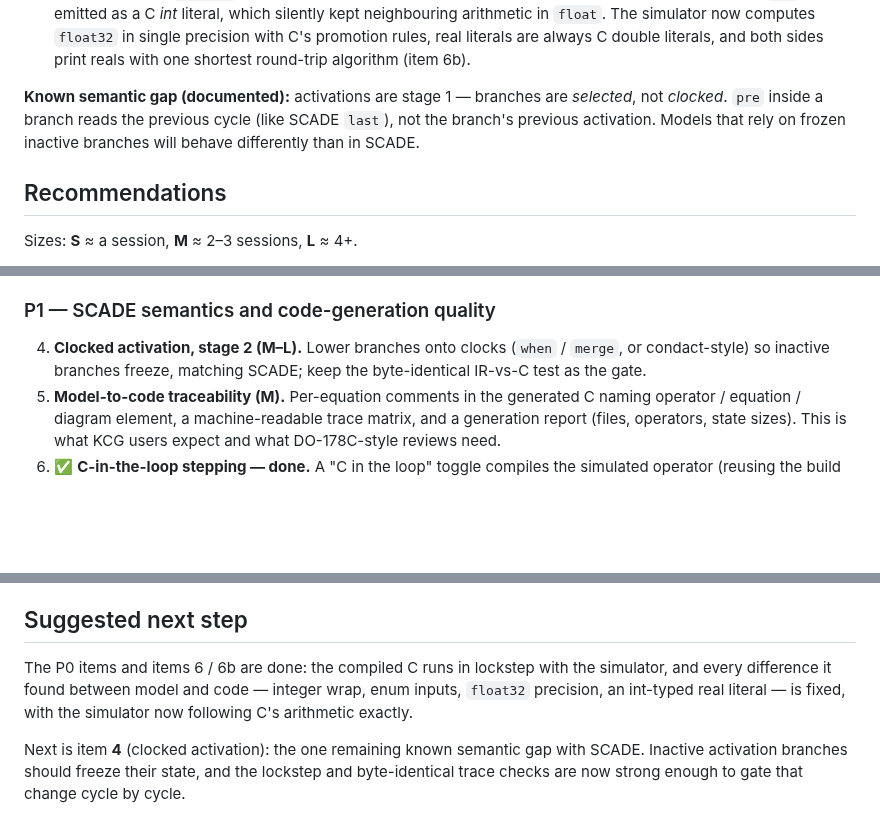
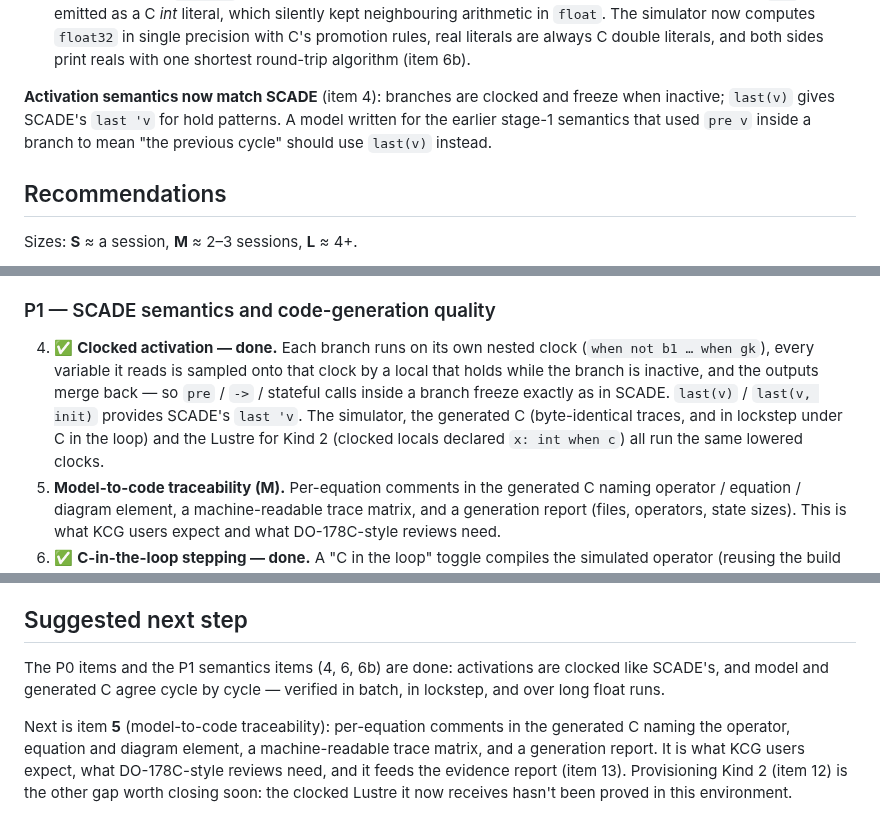
Before and after one commit to Shepherdhunt/OpenLustreStudio, a Markdown page: docs/scade-parity-roadmap.md, 3 parts joined by grey strips. Drawn GitHub-style; blank space fills up the shorter version.

```diff
--- a/docs/scade-parity-roadmap.md
+++ b/docs/scade-parity-roadmap.md
@@ -78,10 +78,10 @@ were silent):
   literals are always C double literals, and both sides print reals with
   one shortest round-trip algorithm (item 6b).
 
-**Known semantic gap (documented):** activations are stage 1 — branches are
-*selected*, not *clocked*. `pre` inside a branch reads the previous cycle
-(like SCADE `last`), not the branch's previous activation. Models that rely
-on frozen inactive branches will behave differently than in SCADE.
+**Activation semantics now match SCADE** (item 4): branches are clocked and
+freeze when inactive; `last(v)` gives SCADE's `last 'v` for hold patterns.
+A model written for the earlier stage-1 semantics that used `pre v` inside a
+branch to mean "the previous cycle" should use `last(v)` instead.
 
 
 ## Recommendations
@@ -130,9 +130,14 @@ Sizes: **S** ≈ a session, **M** ≈ 2–3 sessions, **L** ≈ 4+.
 
 ### P1 — SCADE semantics and code-generation quality
 
-4. **Clocked activation, stage 2 (M–L).** Lower branches onto clocks
-   (`when` / `merge`, or condact-style) so inactive branches freeze, matching
-   SCADE; keep the byte-identical IR-vs-C test as the gate.
+4. ✅ **Clocked activation — done.** Each branch runs on its own nested
+   clock (`when not b1 … when gk`), every variable it reads is sampled onto
+   that clock by a local that holds while the branch is inactive, and the
+   outputs merge back — so `pre` / `->` / stateful calls inside a branch
+   freeze exactly as in SCADE. `last(v)` / `last(v, init)` provides SCADE's
+   `last 'v`. The simulator, the generated C (byte-identical traces, and in
+   lockstep under C in the loop) and the Lustre for Kind 2 (clocked locals
+   declared `x: int when c`) all run the same lowered clocks.
 5. **Model-to-code traceability (M).** Per-equation comments in the generated
    C naming operator / equation / diagram element, a machine-readable trace
    matrix, and a generation report (files, operators, state sizes). This is
@@ -193,12 +198,14 @@ Sizes: **S** ≈ a session, **M** ≈ 2–3 sessions, **L** ≈ 4+.
 
 ## Suggested next step
 
-The P0 items and items 6 / 6b are done: the compiled C runs in lockstep with
-the simulator, and every difference it found between model and code —
-integer wrap, enum inputs, `float32` precision, an int-typed real literal —
-is fixed, with the simulator now following C's arithmetic exactly.
+The P0 items and the P1 semantics items (4, 6, 6b) are done: activations are
+clocked like SCADE's, and model and generated C agree cycle by cycle —
+verified in batch, in lockstep, and over long float runs.
 
-Next is item **4** (clocked activation): the one remaining known semantic
-gap with SCADE. Inactive activation branches should freeze their state, and
-the lockstep and byte-identical trace checks are now strong enough to gate
-that change cycle by cycle.
+Next is item **5** (model-to-code traceability): per-equation comments in
+the generated C naming the operator, equation and diagram element, a
+machine-readable trace matrix, and a generation report. It is what KCG users
+expect, what DO-178C-style reviews need, and it feeds the evidence report
+(item 13). Provisioning Kind 2 (item 12) is the other gap worth closing
+soon: the clocked Lustre it now receives hasn't been proved in this
+environment.
```
Also changed, not shown: other parts of docs/scade-parity-roadmap.md (+1 -1 lines), README.md (+10 -2 lines), docs/screenshots/04-activation.png, 2 other files.
